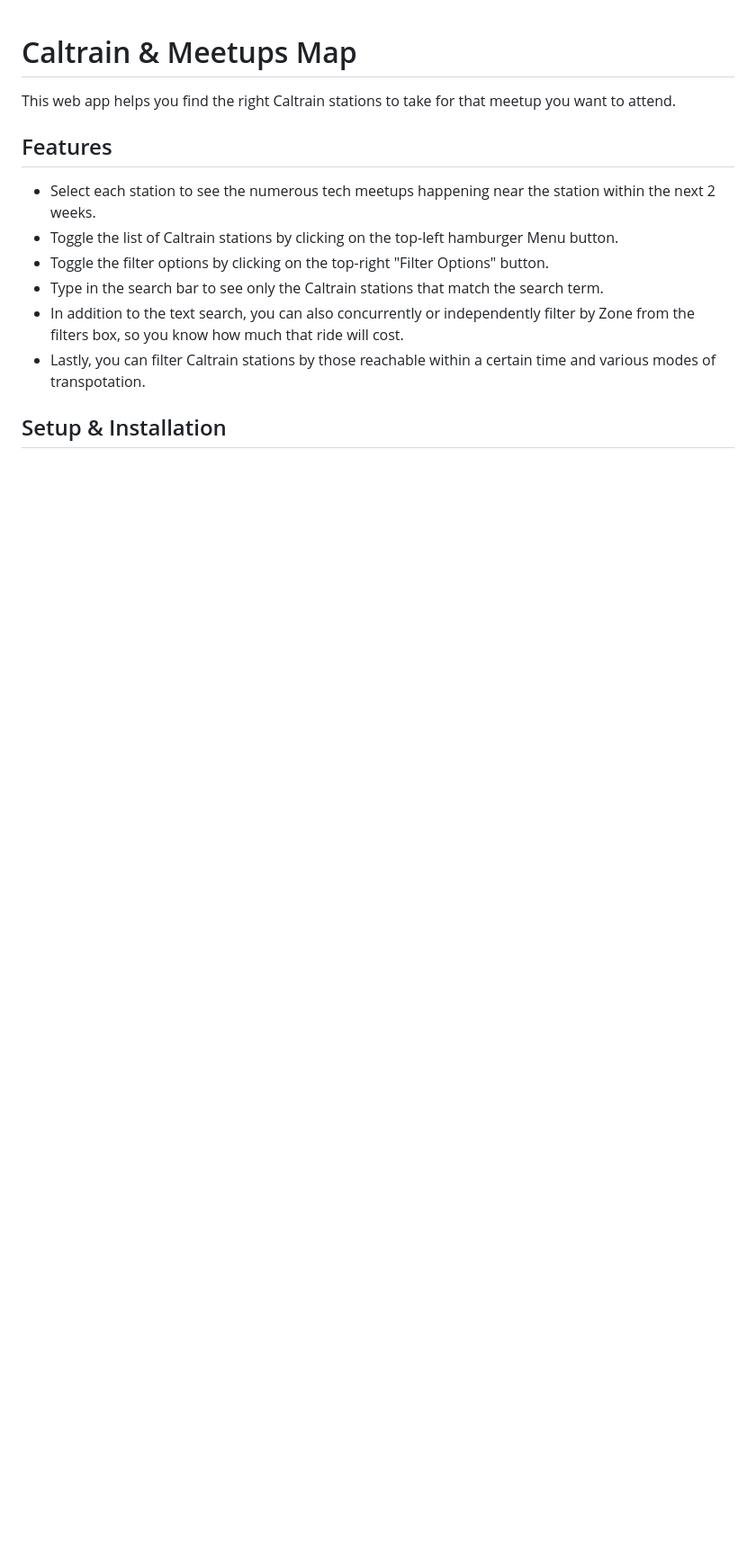
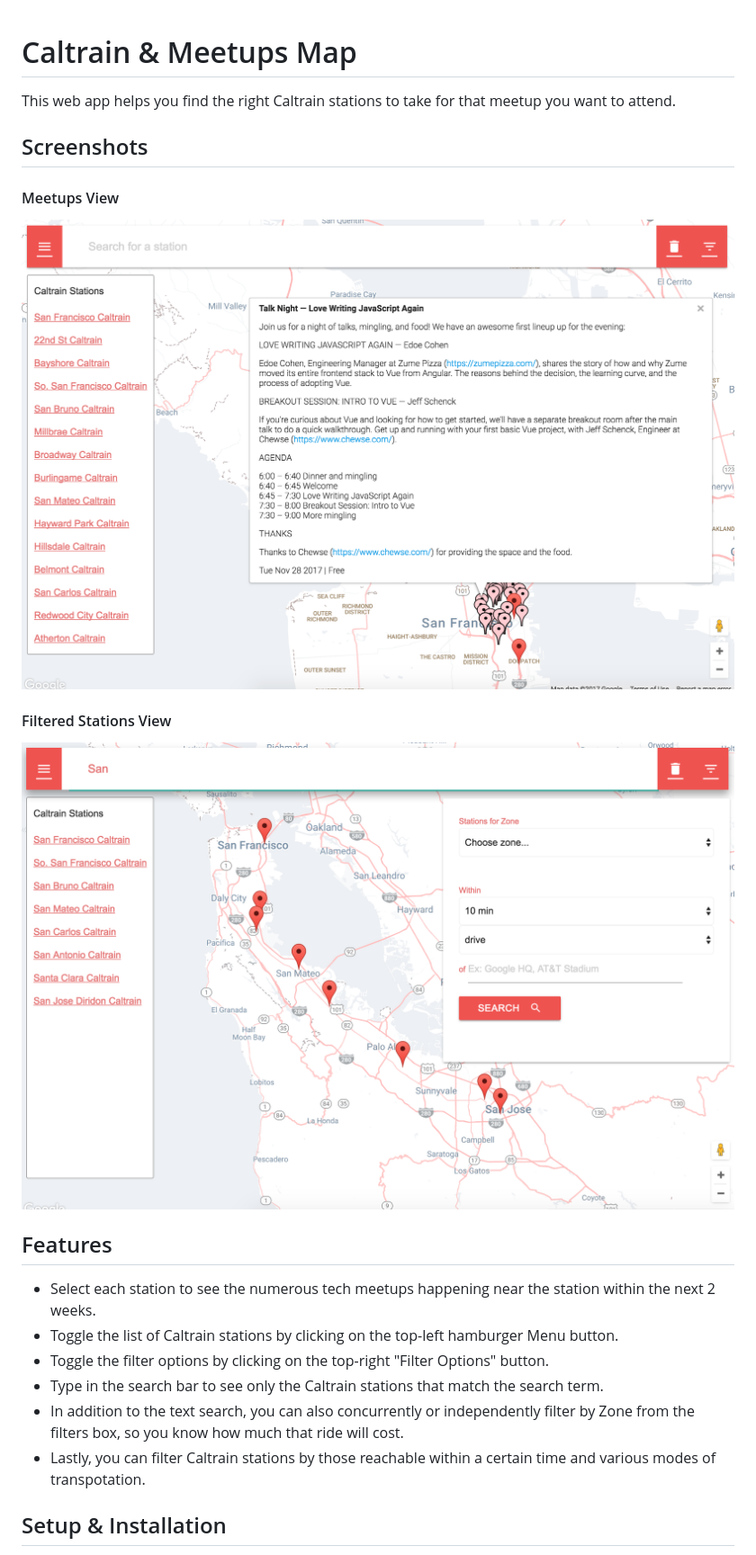
Before and after one commit to kevinkong91/CaltrainMeetupsMap, a Markdown page: README.md, the part around the change. Shown: that part at 90% size. GitHub-like rendering; pictures changed too: static/screenshots/screenshot_filter.png (added), static/screenshots/screenshot_meetup.png (added); blank space fills up the shorter version.

Commit message:
chore: add screenshots to README.md

```diff
--- a/README.md
+++ b/README.md
@@ -1,6 +1,12 @@
 # Caltrain & Meetups Map
 This web app helps you find the right Caltrain stations to take for that meetup you want to attend.
 
+## Screenshots
+#### Meetups View
+![Meetup View](static/screenshots/screenshot_meetup.png "Meetup View")
+
+#### Filtered Stations View
+![Filtered Stations View](static/screenshots/screenshot_filter.png "Filtered Stations View")
 
 ## Features
 * Select each station to see the numerous tech meetups happening near the station within the next 2 weeks.
```
